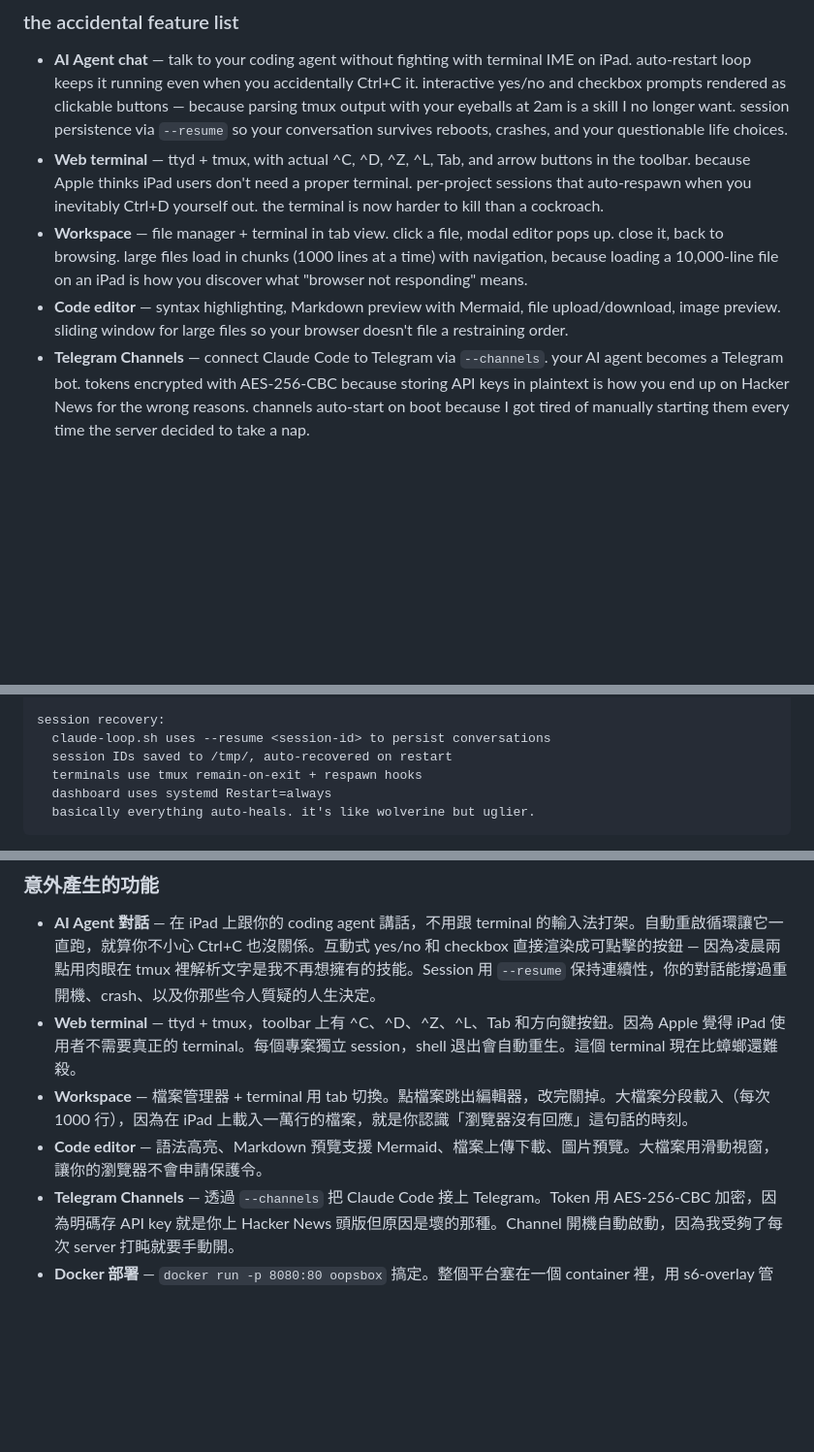
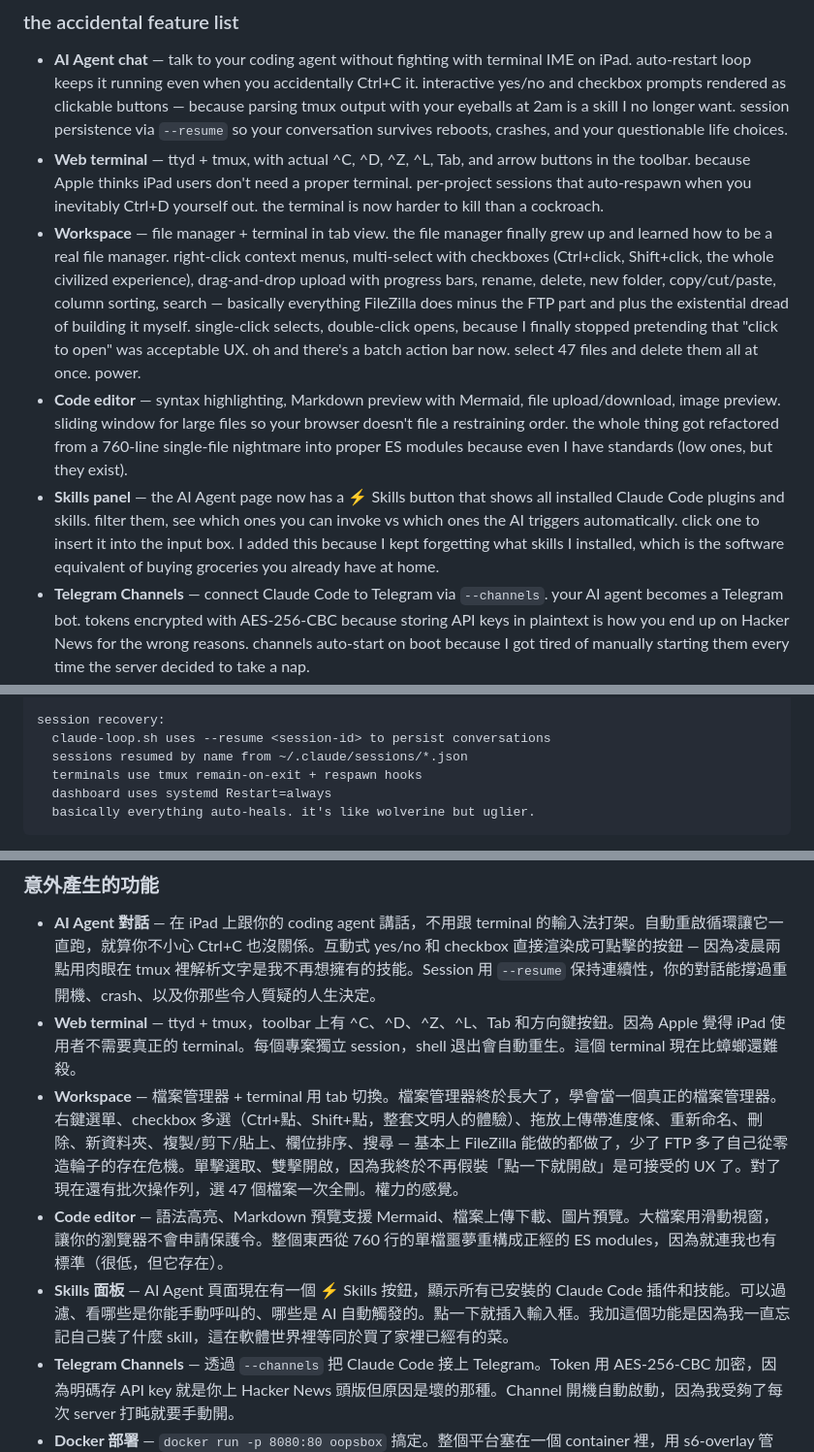
Before and after one commit to MountainShan/OopsBox, a Markdown page: README.md, 3 parts joined by grey strips. Shown at 97% size. Drawn GitHub-style; blank space fills up the shorter version.

Commit message:
docs: update README with file manager upgrade, skills panel, and session resume
The file manager learned to be a real file manager (right-click, multi-select,
drag-drop, rename, delete, search, sort — the whole FileZilla experience minus
the FTP). Skills panel lets you see what plugins you installed and then forgot
about. Session resume now uses names instead of /tmp files that vanish on reboot.

Co-Authored-By: Claude Opus 4.6 (1M context) <noreply@anthropic.com>

```diff
--- a/README.md
+++ b/README.md
@@ -58,8 +58,9 @@ Think of it as a side project that ate my weekends and became sentient. It now h
 
 - **AI Agent chat** — talk to your coding agent without fighting with terminal IME on iPad. auto-restart loop keeps it running even when you accidentally Ctrl+C it. interactive yes/no and checkbox prompts rendered as clickable buttons — because parsing tmux output with your eyeballs at 2am is a skill I no longer want. session persistence via `--resume` so your conversation survives reboots, crashes, and your questionable life choices.
 - **Web terminal** — ttyd + tmux, with actual ^C, ^D, ^Z, ^L, Tab, and arrow buttons in the toolbar. because Apple thinks iPad users don't need a proper terminal. per-project sessions that auto-respawn when you inevitably Ctrl+D yourself out. the terminal is now harder to kill than a cockroach.
-- **Workspace** — file manager + terminal in tab view. click a file, modal editor pops up. close it, back to browsing. large files load in chunks (1000 lines at a time) with navigation, because loading a 10,000-line file on an iPad is how you discover what "browser not responding" means.
-- **Code editor** — syntax highlighting, Markdown preview with Mermaid, file upload/download, image preview. sliding window for large files so your browser doesn't file a restraining order.
+- **Workspace** — file manager + terminal in tab view. the file manager finally grew up and learned how to be a real file manager. right-click context menus, multi-select with checkboxes (Ctrl+click, Shift+click, the whole civilized experience), drag-and-drop upload with progress bars, rename, delete, new folder, copy/cut/paste, column sorting, search — basically everything FileZilla does minus the FTP part and plus the existential dread of building it myself. single-click selects, double-click opens, because I finally stopped pretending that "click to open" was acceptable UX. oh and there's a batch action bar now. select 47 files and delete them all at once. power.
+- **Code editor** — syntax highlighting, Markdown preview with Mermaid, file upload/download, image preview. sliding window for large files so your browser doesn't file a restraining order. the whole thing got refactored from a 760-line single-file nightmare into proper ES modules because even I have standards (low ones, but they exist).
+- **Skills panel** — the AI Agent page now has a ⚡ Skills button that shows all installed Claude Code plugins and skills. filter them, see which ones you can invoke vs which ones the AI triggers automatically. click one to insert it into the input box. I added this because I kept forgetting what skills I installed, which is the software equivalent of buying groceries you already have at home.
 - **Telegram Channels** — connect Claude Code to Telegram via `--channels`. your AI agent becomes a Telegram bot. tokens encrypted with AES-256-CBC because storing API keys in plaintext is how you end up on Hacker News for the wrong reasons. channels auto-start on boot because I got tired of manually starting them every time the server decided to take a nap.
 - **Docker deployment** — `docker run -p 8080:80 oopsbox` and you're done. the whole platform in one container, managed by s6-overlay because apparently I now have opinions about process supervisors. pass your API key via `-e ANTHROPIC_API_KEY`, set a password with `-e OOPSBOX_PASSWORD`, mount some volumes for persistence, and pretend you planned this all along.
 - **SSH remote projects** — your agent runs here, executes commands over there. editor uses SFTP. it works better than it should, which frankly makes me nervous.
@@ -173,7 +174,7 @@ all AI agents share one tmux session ("agents"):
 
 session recovery:
   claude-loop.sh uses --resume <session-id> to persist conversations
-  session IDs saved to /tmp/, auto-recovered on restart
+  sessions resumed by name from ~/.claude/sessions/*.json
   terminals use tmux remain-on-exit + respawn hooks
   dashboard uses systemd Restart=always
   basically everything auto-heals. it's like wolverine but uglier.
@@ -262,8 +263,9 @@ MIT — do whatever you want with it. if it breaks, that's on you. I just wanted
 
 - **AI Agent 對話** — 在 iPad 上跟你的 coding agent 講話，不用跟 terminal 的輸入法打架。自動重啟循環讓它一直跑，就算你不小心 Ctrl+C 也沒關係。互動式 yes/no 和 checkbox 直接渲染成可點擊的按鈕 — 因為凌晨兩點用肉眼在 tmux 裡解析文字是我不再想擁有的技能。Session 用 `--resume` 保持連續性，你的對話能撐過重開機、crash、以及你那些令人質疑的人生決定。
 - **Web terminal** — ttyd + tmux，toolbar 上有 ^C、^D、^Z、^L、Tab 和方向鍵按鈕。因為 Apple 覺得 iPad 使用者不需要真正的 terminal。每個專案獨立 session，shell 退出會自動重生。這個 terminal 現在比蟑螂還難殺。
-- **Workspace** — 檔案管理器 + terminal 用 tab 切換。點檔案跳出編輯器，改完關掉。大檔案分段載入（每次 1000 行），因為在 iPad 上載入一萬行的檔案，就是你認識「瀏覽器沒有回應」這句話的時刻。
-- **Code editor** — 語法高亮、Markdown 預覽支援 Mermaid、檔案上傳下載、圖片預覽。大檔案用滑動視窗，讓你的瀏覽器不會申請保護令。
+- **Workspace** — 檔案管理器 + terminal 用 tab 切換。檔案管理器終於長大了，學會當一個真正的檔案管理器。右鍵選單、checkbox 多選（Ctrl+點、Shift+點，整套文明人的體驗）、拖放上傳帶進度條、重新命名、刪除、新資料夾、複製/剪下/貼上、欄位排序、搜尋 — 基本上 FileZilla 能做的都做了，少了 FTP 多了自己從零造輪子的存在危機。單擊選取、雙擊開啟，因為我終於不再假裝「點一下就開啟」是可接受的 UX 了。對了現在還有批次操作列，選 47 個檔案一次全刪。權力的感覺。
+- **Code editor** — 語法高亮、Markdown 預覽支援 Mermaid、檔案上傳下載、圖片預覽。大檔案用滑動視窗，讓你的瀏覽器不會申請保護令。整個東西從 760 行的單檔噩夢重構成正經的 ES modules，因為就連我也有標準（很低，但它存在）。
+- **Skills 面板** — AI Agent 頁面現在有一個 ⚡ Skills 按鈕，顯示所有已安裝的 Claude Code 插件和技能。可以過濾、看哪些是你能手動呼叫的、哪些是 AI 自動觸發的。點一下就插入輸入框。我加這個功能是因為我一直忘記自己裝了什麼 skill，這在軟體世界裡等同於買了家裡已經有的菜。
 - **Telegram Channels** — 透過 `--channels` 把 Claude Code 接上 Telegram。Token 用 AES-256-CBC 加密，因為明碼存 API key 就是你上 Hacker News 頭版但原因是壞的那種。Channel 開機自動啟動，因為我受夠了每次 server 打盹就要手動開。
 - **Docker 部署** — `docker run -p 8080:80 oopsbox` 搞定。整個平台塞在一個 container 裡，用 s6-overlay 管理，因為我現在居然對 process supervisor 有意見了。用 `-e ANTHROPIC_API_KEY` 傳 API key，用 `-e OOPSBOX_PASSWORD` 設密碼，掛幾個 volume 做持久化，然後假裝這一切都是計劃好的。
 - **SSH 遠端專案** — agent 在這台跑，指令在那台執行。editor 用 SFTP。支援密碼和金鑰認證。它運作得比它應該有的還好，這讓我很緊張。
```
Also changed, not shown: other parts of README.md (+1 -1 lines).
